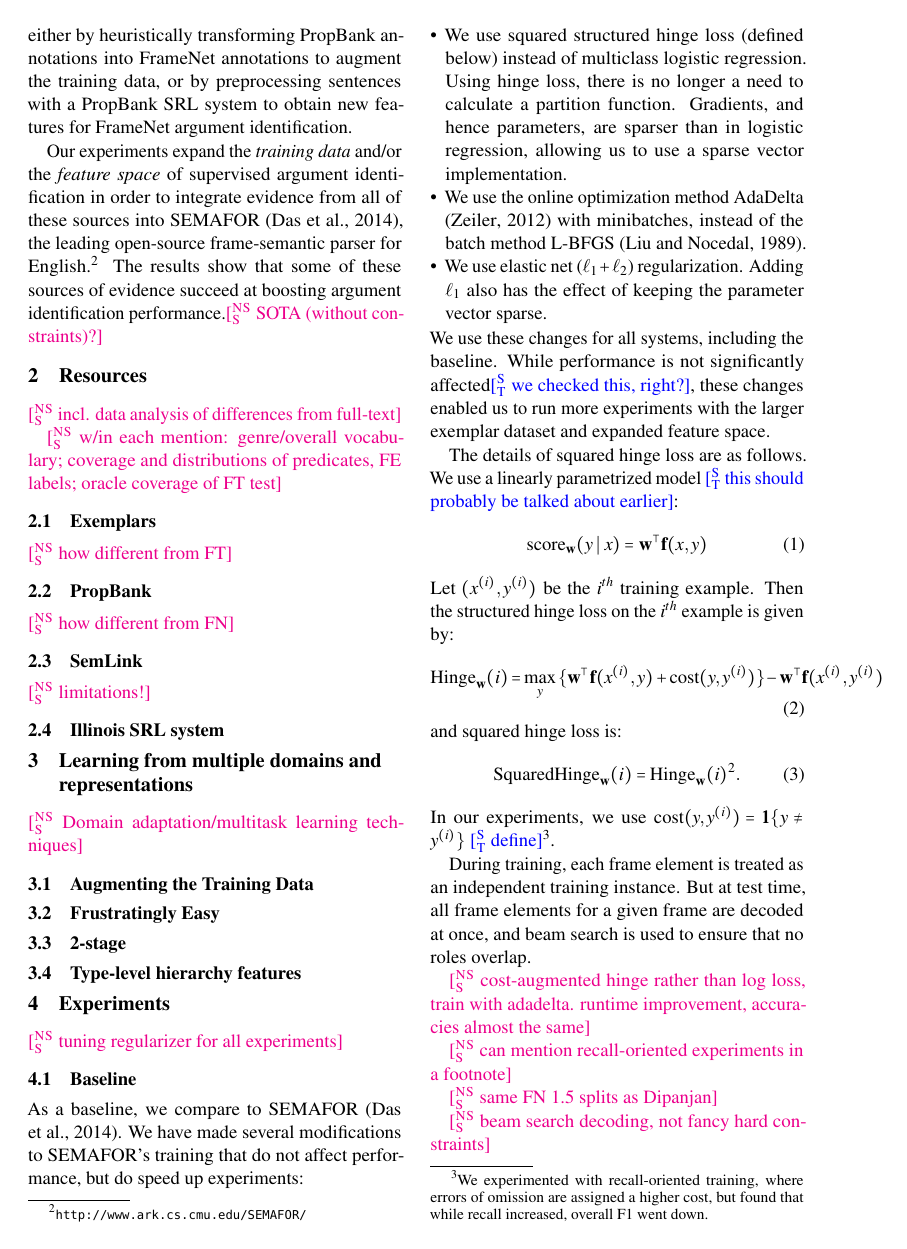
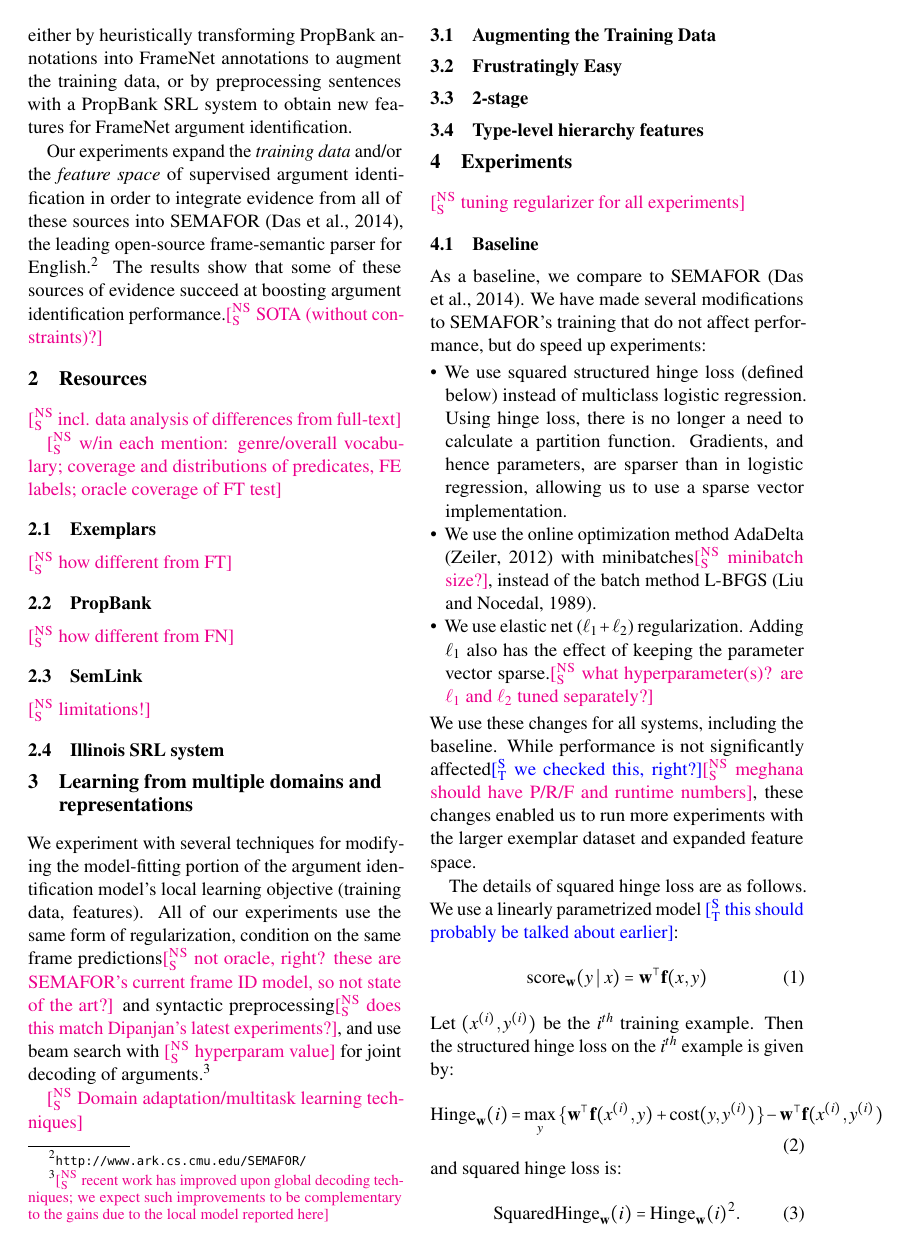
Before and after one commit to meghana-kshirsagar/acl2015, a LaTeX paper (argid.tex): page 2 of 4. Compiled offline with pdfLaTeX.

Commit message:
some comments about setup and stuff

```diff
--- a/argid.tex
+++ b/argid.tex
@@ -446,6 +446,13 @@ at boosting argument identification performance.\nss{SOTA (without constraints)?
 
 \section{Learning from multiple domains and representations}
 
+We experiment with several techniques for modifying the model-fitting portion of
+the argument identification model's local learning objective
+(training data, features). All of our experiments use the same form of regularization,
+condition on the same frame predictions\nss{not oracle, right? these are SEMAFOR's current frame ID model, so not state of the art?}
+and syntactic preprocessing\nss{does this match Dipanjan's latest experiments?},
+and use beam search with \nss{hyperparam value} for joint decoding of arguments.\footnote{\nss{recent work has improved upon global decoding techniques; we expect such improvements to be complementary to the gains due to the local model reported here}}
+
 \nss{Domain adaptation/multitask learning techniques}
 
 \subsection{Augmenting the Training Data}
@@ -469,11 +476,11 @@ We have made several modifications to SEMAFOR's training that do not affect perf
   \item We use squared structured hinge loss (defined below) instead of multiclass logistic regression.
   Using hinge loss, there is no longer a need to calculate a partition function.
   Gradients, and hence parameters, are sparser than in logistic regression, allowing us to use a sparse vector implementation.
-  \item We use the online optimization method AdaDelta \citep{zeiler-12} with minibatches, instead of the batch method L-BFGS \citep{liu-89}.
-  \item We use elastic net ($\ell_1 + \ell_2$) regularization. Adding $\ell_1$ also has the effect of keeping the parameter vector sparse.
+  \item We use the online optimization method AdaDelta \citep{zeiler-12} with minibatches\nss{minibatch size?}, instead of the batch method L-BFGS \citep{liu-89}.
+  \item We use elastic net ($\ell_1 + \ell_2$) regularization. Adding $\ell_1$ also has the effect of keeping the parameter vector sparse.\nss{what hyperparameter(s)? are $\ell_1$ and $\ell_2$ tuned separately?}
 \end{itemize}
 We use these changes for all systems, including the baseline.
-While performance is not significantly affected\st{we checked this, right?}, these changes enabled us to run more experiments with the larger exemplar dataset and expanded feature space.
+While performance is not significantly affected\st{we checked this, right?}\nss{meghana should have P/R/F and runtime numbers}, these changes enabled us to run more experiments with the larger exemplar dataset and expanded feature space.
 
 The details of squared hinge loss are as follows.
 We use a linearly parametrized model \st{this should probably be talked about earlier}:
@@ -491,12 +498,11 @@ and squared hinge loss is:
 \text{SquaredHinge}_\mathbf{w}(i) =
 \text{Hinge}_\mathbf{w}(i)^2.
 \end{equation}
-In our experiments, we use $\text{cost}(y, y^{(i)}) = \indicator{y \ne y^{(i)}}$ \st{define}\footnote{We experimented with recall-oriented training, where errors of omission are assigned a higher cost, but found that while recall increased, overall F1 went down.}.
+In our experiments, we use $\text{cost}(y, y^{(i)}) = \indicator{y \ne y^{(i)}}$ \st{define}\footnote{We experimented with recall-oriented training, where errors of omission are assigned a higher cost, but found that while recall increased, overall $F_1$ went down\nss{or: failed to improve?}.}.
 
 During training, each frame element is treated as an independent training instance.
-But at test time, all frame elements for a given frame are decoded at once, and beam search is used to ensure that no roles overlap.
+But at test time, all frame elements for a given frame are decoded at once, and beam search is used to ensure that no roles\nss{arguments?} overlap.\nss{does beam search require normalizing to probabilities?}
 
-\nss{cost-augmented hinge rather than log loss, train with adadelta. runtime improvement, accuracies almost the same}
 
 \nss{can mention recall-oriented experiments in a footnote}
 
```
Also changed, not shown: argid.pdf, argid.tex (6 more changed lines).
